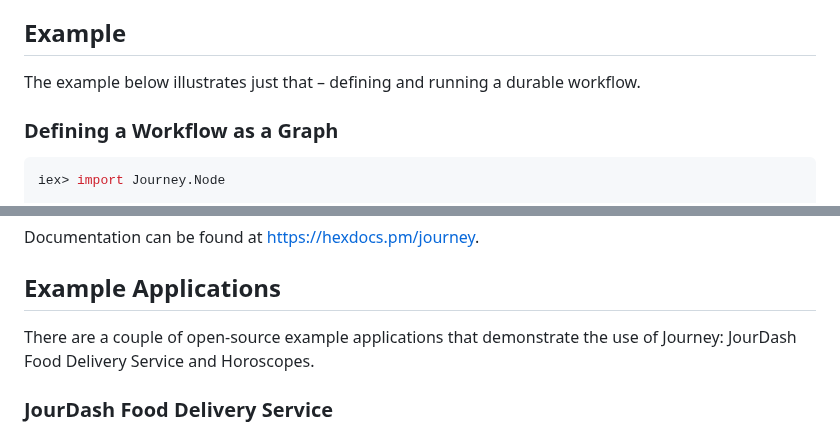
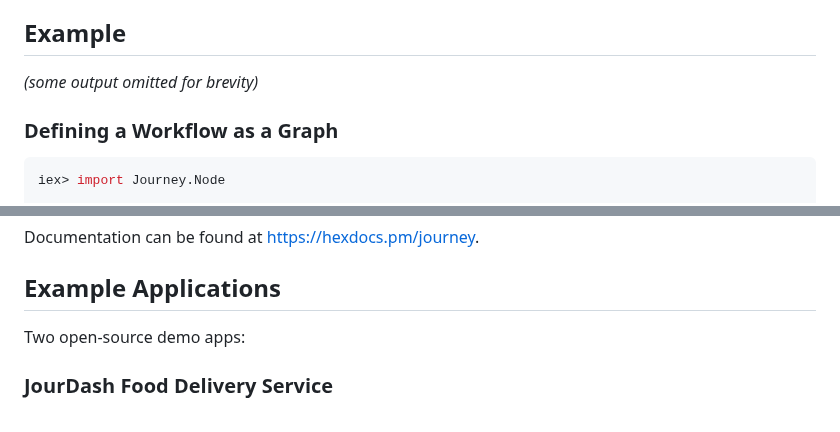
Before and after one commit to shipworthy/journey, a Markdown page: README.md, 2 parts joined by grey strips. Rendered like a GitHub page.

```diff
--- a/README.md
+++ b/README.md
@@ -12,7 +12,7 @@ Journey is a package for defining and running durable workflows, with persistenc
 
 ## Example
 
-The example below illustrates just that – defining and running a durable workflow.
+*(some output omitted for brevity)*
 
 ### Defining a Workflow as a Graph
 
@@ -309,7 +303,7 @@ Documentation can be found at <https://hexdocs.pm/journey>.
 
 ## Example Applications
 
-There are a couple of open-source example applications that demonstrate the use of Journey: JourDash Food Delivery Service and Horoscopes.
+Two open-source demo apps:
 
 
 ### JourDash Food Delivery Service
```
Also changed, not shown: other parts of README.md (+6 -12 lines).
